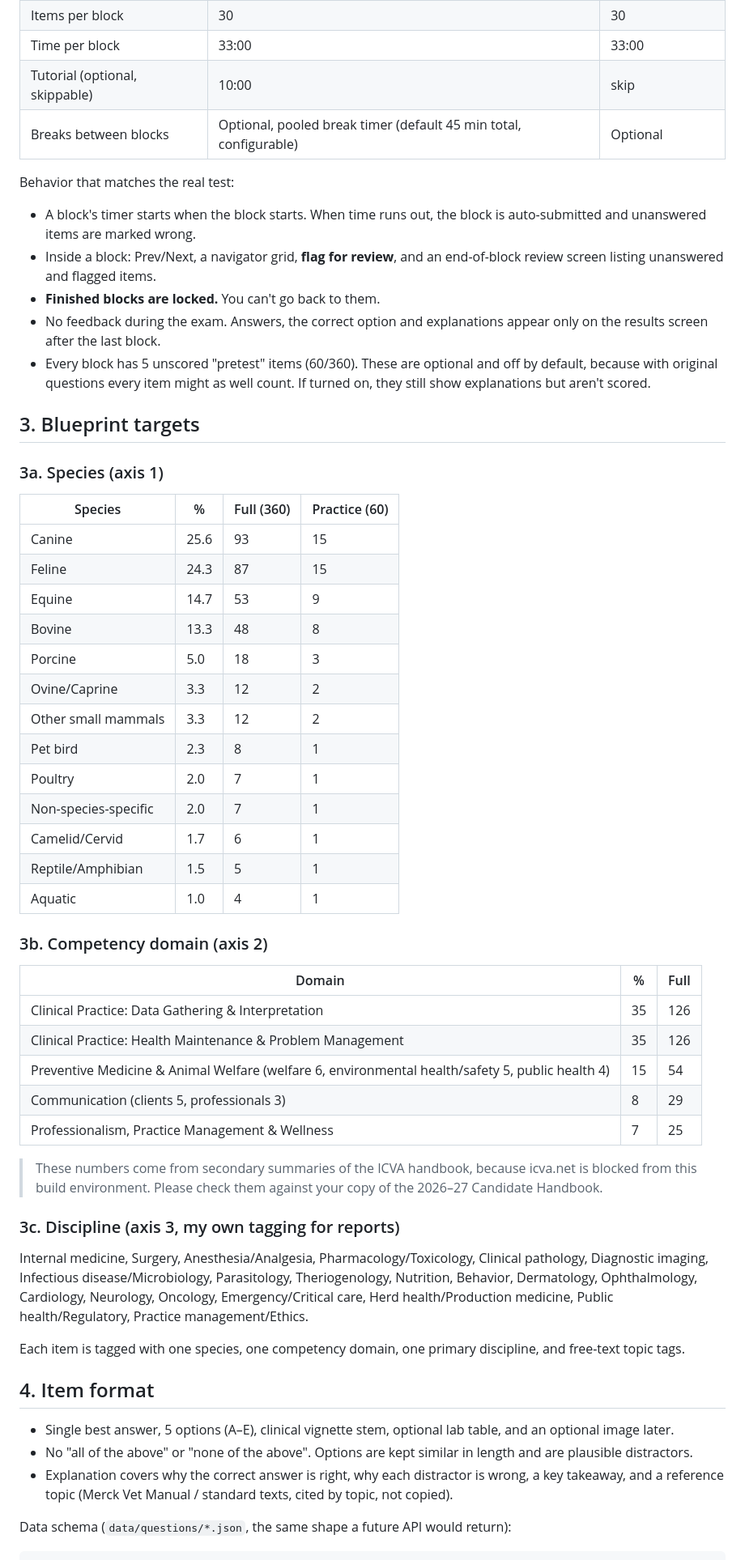
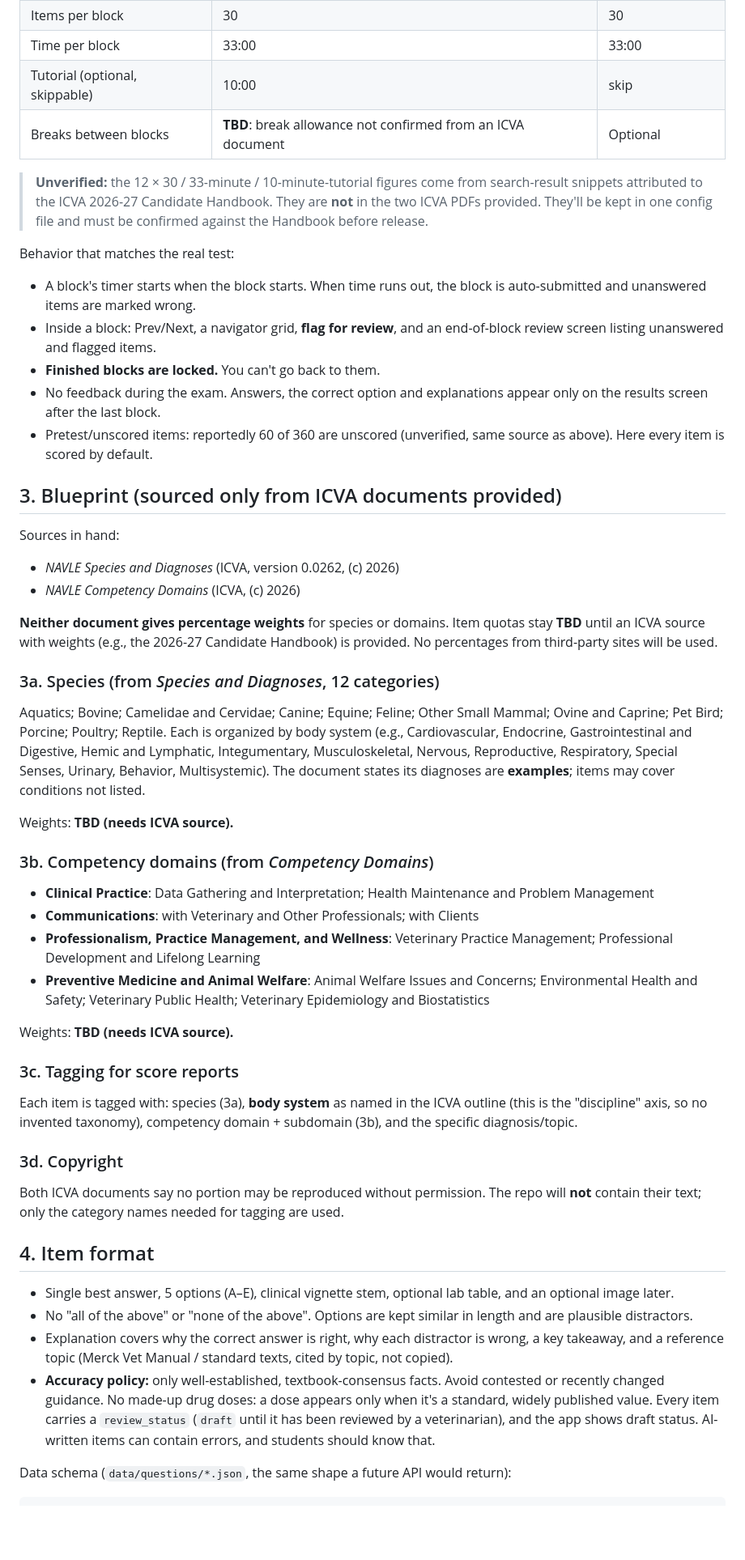
Before and after one commit to JiviteshG/navle-full-length-exam, a Markdown page: PLAN.md, the part around one of its changes. Shown at 81% size. Drawn GitHub-style; blank space fills up the shorter version.

Commit message:
Plan: use only ICVA-sourced blueprint, mark unverified figures
Neither ICVA document provided (Species and Diagnoses v0.0262, Competency
Domains) gives percentage weights, so the third-party species and domain
percentages are removed and quotas are marked TBD. Adds the missing
Epidemiology and Biostatistics subdomain, uses ICVA body systems as the
discipline axis, flags the timing figures as unverified, and adds an item
accuracy/review policy and a copyright note.

Co-Authored-By: Claude Opus 5.5 <noreply@anthropic.com>
Claude-Session: https://claude.ai/code/session_018cRqFXDqUb1Wo8ssd1M2kG

````diff
--- a/PLAN.md
+++ b/PLAN.md
@@ -16,54 +16,62 @@
 | Items per block | 30 | 30 |
 | Time per block | 33:00 | 33:00 |
 | Tutorial (optional, skippable) | 10:00 | skip |
-| Breaks between blocks | Optional, pooled break timer (default 45 min total, configurable) | Optional |
+| Breaks between blocks | **TBD**: break allowance not confirmed from an ICVA document | Optional |
+
+> **Unverified:** the 12 × 30 / 33-minute / 10-minute-tutorial figures come from search-result snippets
+> attributed to the ICVA 2026-27 Candidate Handbook. They are **not** in the two ICVA PDFs provided.
+> They'll be kept in one config file and must be confirmed against the Handbook before release.
 
 Behavior that matches the real test:
 - A block's timer starts when the block starts. When time runs out, the block is auto-submitted and unanswered items are marked wrong.
 - Inside a block: Prev/Next, a navigator grid, **flag for review**, and an end-of-block review screen listing unanswered and flagged items.
 - **Finished blocks are locked.** You can't go back to them.
 - No feedback during the exam. Answers, the correct option and explanations appear only on the results screen after the last block.
-- Every block has 5 unscored "pretest" items (60/360). These are optional and off by default, because with original questions every item might as well count. If turned on, they still show explanations but aren't scored.
+- Pretest/unscored items: reportedly 60 of 360 are unscored (unverified, same source as above). Here every item is scored by default.
 
-## 3. Blueprint targets
+## 3. Blueprint (sourced only from ICVA documents provided)
 
-### 3a. Species (axis 1)
-| Species | % | Full (360) | Practice (60) |
-|---|---|---|---|
-| Canine | 25.6 | 93 | 15 |
-| Feline | 24.3 | 87 | 15 |
-| Equine | 14.7 | 53 | 9 |
-| Bovine | 13.3 | 48 | 8 |
-| Porcine | 5.0 | 18 | 3 |
-| Ovine/Caprine | 3.3 | 12 | 2 |
-| Other small mammals | 3.3 | 12 | 2 |
-| Pet bird | 2.3 | 8 | 1 |
-| Poultry | 2.0 | 7 | 1 |
-| Non-species-specific | 2.0 | 7 | 1 |
-| Camelid/Cervid | 1.7 | 6 | 1 |
-| Reptile/Amphibian | 1.5 | 5 | 1 |
-| Aquatic | 1.0 | 4 | 1 |
+Sources in hand:
+- *NAVLE Species and Diagnoses* (ICVA, version 0.0262, (c) 2026)
+- *NAVLE Competency Domains* (ICVA, (c) 2026)
 
-### 3b. Competency domain (axis 2)
-| Domain | % | Full |
-|---|---|---|
-| Clinical Practice: Data Gathering & Interpretation | 35 | 126 |
-| Clinical Practice: Health Maintenance & Problem Management | 35 | 126 |
-| Preventive Medicine & Animal Welfare (welfare 6, environmental health/safety 5, public health 4) | 15 | 54 |
-| Communication (clients 5, professionals 3) | 8 | 29 |
-| Professionalism, Practice Management & Wellness | 7 | 25 |
+**Neither document gives percentage weights** for species or domains. Item quotas stay **TBD** until an
+ICVA source with weights (e.g., the 2026-27 Candidate Handbook) is provided. No percentages from
+third-party sites will be used.
 
-> These numbers come from secondary summaries of the ICVA handbook, because icva.net is blocked from this build environment. Please check them against your copy of the 2026–27 Candidate Handbook.
+### 3a. Species (from *Species and Diagnoses*, 12 categories)
+Aquatics; Bovine; Camelidae and Cervidae; Canine; Equine; Feline; Other Small Mammal; Ovine and Caprine;
+Pet Bird; Porcine; Poultry; Reptile. Each is organized by body system (e.g., Cardiovascular, Endocrine,
+Gastrointestinal and Digestive, Hemic and Lymphatic, Integumentary, Musculoskeletal, Nervous,
+Reproductive, Respiratory, Special Senses, Urinary, Behavior, Multisystemic).
+The document states its diagnoses are **examples**; items may cover conditions not listed.
 
-### 3c. Discipline (axis 3, my own tagging for reports)
-Internal medicine, Surgery, Anesthesia/Analgesia, Pharmacology/Toxicology, Clinical pathology, Diagnostic imaging, Infectious disease/Microbiology, Parasitology, Theriogenology, Nutrition, Behavior, Dermatology, Ophthalmology, Cardiology, Neurology, Oncology, Emergency/Critical care, Herd health/Production medicine, Public health/Regulatory, Practice management/Ethics.
+Weights: **TBD (needs ICVA source).**
 
-Each item is tagged with one species, one competency domain, one primary discipline, and free-text topic tags.
+### 3b. Competency domains (from *Competency Domains*)
+- **Clinical Practice**: Data Gathering and Interpretation; Health Maintenance and Problem Management
+- **Communications**: with Veterinary and Other Professionals; with Clients
+- **Professionalism, Practice Management, and Wellness**: Veterinary Practice Management; Professional
+  Development and Lifelong Learning
+- **Preventive Medicine and Animal Welfare**: Animal Welfare Issues and Concerns; Environmental Health and
+  Safety; Veterinary Public Health; Veterinary Epidemiology and Biostatistics
+
+Weights: **TBD (needs ICVA source).**
+
+### 3c. Tagging for score reports
+Each item is tagged with: species (3a), **body system** as named in the ICVA outline (this is the
+"discipline" axis, so no invented taxonomy), competency domain + subdomain (3b), and the specific
+diagnosis/topic.
+
+### 3d. Copyright
+Both ICVA documents say no portion may be reproduced without permission. The repo will **not** contain
+their text; only the category names needed for tagging are used.
 
 ## 4. Item format
 - Single best answer, 5 options (A–E), clinical vignette stem, optional lab table, and an optional image later.
 - No "all of the above" or "none of the above". Options are kept similar in length and are plausible distractors.
 - Explanation covers why the correct answer is right, why each distractor is wrong, a key takeaway, and a reference topic (Merck Vet Manual / standard texts, cited by topic, not copied).
+- **Accuracy policy:** only well-established, textbook-consensus facts. Avoid contested or recently changed guidance. No made-up drug doses: a dose appears only when it's a standard, widely published value. Every item carries a `review_status` (`draft` until it has been reviewed by a veterinarian), and the app shows draft status. AI-written items can contain errors, and students should know that.
 
 Data schema (`data/questions/*.json`, the same shape a future API would return):
 ```json
````
Also changed, not shown: other parts of PLAN.md (+18 -14 lines).
